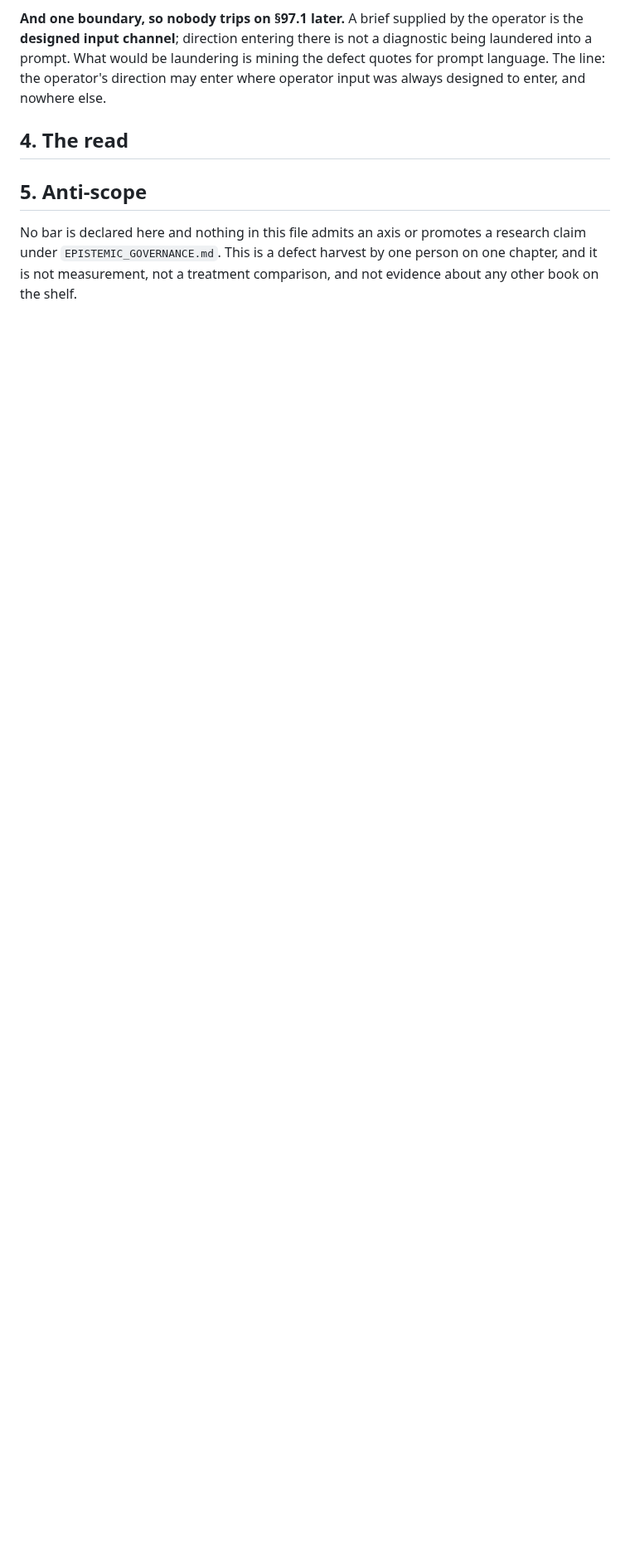
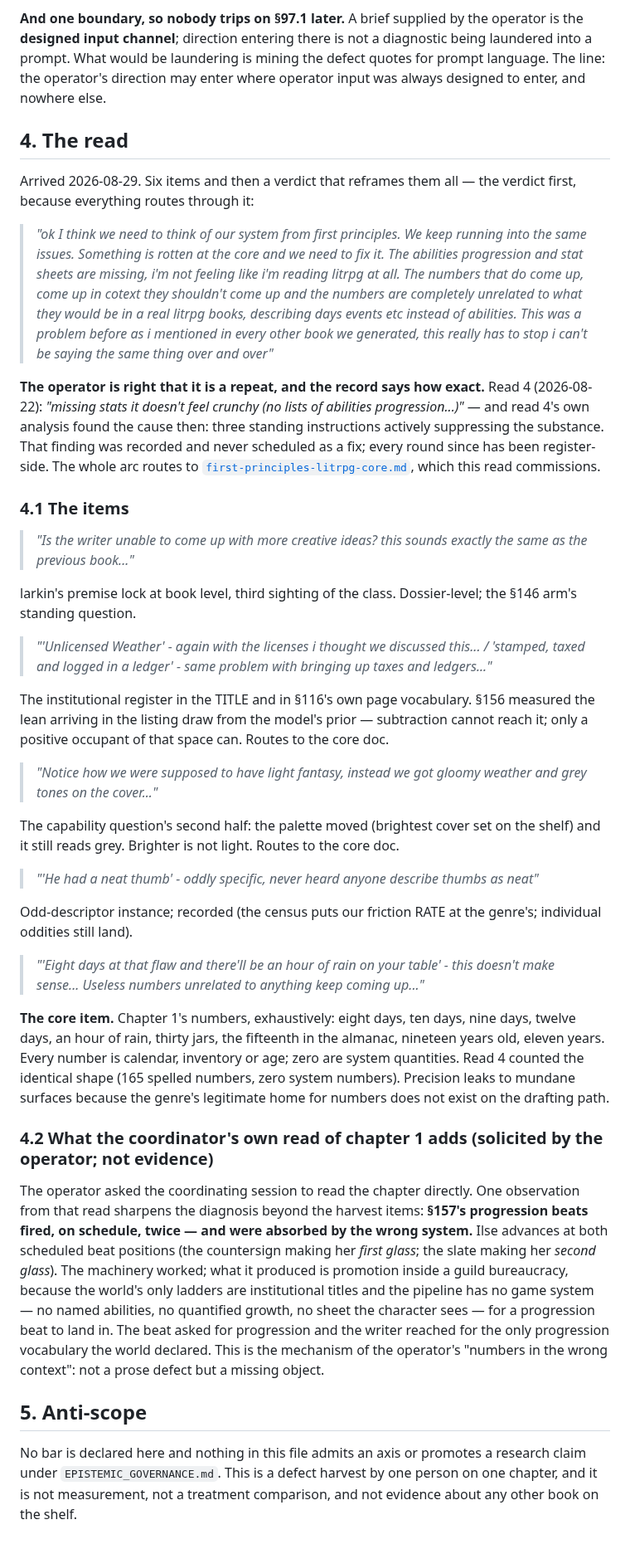
Before and after one commit to skulitom/LitHarness, a Markdown page: plan/reader-read-8.md, the part around the change. Shown at 83% size. Drawn GitHub-style; blank space fills up the shorter version.

```diff
--- a/plan/reader-read-8.md
+++ b/plan/reader-read-8.md
@@ -155,6 +155,75 @@ else.
 
 ## 4. The read
 
+Arrived 2026-08-29. Six items and then a verdict that reframes them all — the verdict first,
+because everything routes through it:
+
+> *"ok I think we need to think of our system from first principles. We keep running into
+> the same issues. Something is rotten at the core and we need to fix it. The abilities
+> progression and stat sheets are missing, i'm not feeling like i'm reading litrpg at all.
+> The numbers that do come up, come up in cotext they shouldn't come up and the numbers are
+> completely unrelated to what they would be in a real litrpg books, describing days events
+> etc instead of abilities. This was a problem before as i mentioned in every other book we
+> generated, this really has to stop i can't be saying the same thing over and over"*
+
+**The operator is right that it is a repeat, and the record says how exact.** Read 4
+(2026-08-22): *"missing stats it doesn't feel crunchy (no lists of abilities
+progression...)"* — and read 4's own analysis found the cause then: three standing
+instructions actively suppressing the substance. That finding was recorded and never
+scheduled as a fix; every round since has been register-side. The whole arc routes to
+[`first-principles-litrpg-core.md`](first-principles-litrpg-core.md), which this read
+commissions.
+
+### 4.1 The items
+
+> *"Is the writer unable to come up with more creative ideas? this sounds exactly the same
+> as the previous book..."*
+
+larkin's premise lock at book level, third sighting of the class. Dossier-level; the §146
+arm's standing question.
+
+> *"'Unlicensed Weather' - again with the licenses i thought we discussed this... /
+> 'stamped, taxed and logged in a ledger' - same problem with bringing up taxes and
+> ledgers..."*
+
+The institutional register in the TITLE and in §116's own page vocabulary. §156 measured
+the lean arriving in the listing draw from the model's prior — subtraction cannot reach it;
+only a positive occupant of that space can. Routes to the core doc.
+
+> *"Notice how we were supposed to have light fantasy, instead we got gloomy weather and
+> grey tones on the cover..."*
+
+The capability question's second half: the palette moved (brightest cover set on the
+shelf) and it still reads grey. Brighter is not light. Routes to the core doc.
+
+> *"'He had a neat thumb' - oddly specific, never heard anyone describe thumbs as neat"*
+
+Odd-descriptor instance; recorded (the census puts our friction RATE at the genre's;
+individual oddities still land).
+
+> *"'Eight days at that flaw and there'll be an hour of rain on your table' - this doesn't
+> make sense... Useless numbers unrelated to anything keep coming up..."*
+
+**The core item.** Chapter 1's numbers, exhaustively: eight days, ten days, nine days,
+twelve days, an hour of rain, thirty jars, the fifteenth in the almanac, nineteen years
+old, eleven years. Every number is calendar, inventory or age; zero are system quantities.
+Read 4 counted the identical shape (165 spelled numbers, zero system numbers). Precision
+leaks to mundane surfaces because the genre's legitimate home for numbers does not exist on
+the drafting path.
+
+### 4.2 What the coordinator's own read of chapter 1 adds (solicited by the operator; not evidence)
+
+The operator asked the coordinating session to read the chapter directly. One observation
+from that read sharpens the diagnosis beyond the harvest items: **§157's progression beats
+fired, on schedule, twice — and were absorbed by the wrong system.** Ilse advances at both
+scheduled beat positions (the countersign making her *first glass*; the slate making her
+*second glass*). The machinery worked; what it produced is promotion inside a guild
+bureaucracy, because the world's only ladders are institutional titles and the pipeline has
+no game system — no named abilities, no quantified growth, no sheet the character sees —
+for a progression beat to land in. The beat asked for progression and the writer reached
+for the only progression vocabulary the world declared. This is the mechanism of the
+operator's "numbers in the wrong context": not a prose defect but a missing object.
+
 ## 5. Anti-scope
 
 No bar is declared here and nothing in this file admits an axis or promotes a research claim
```
Also changed, not shown: plan/first-principles-litrpg-core.md (added, +96 -0 lines).
